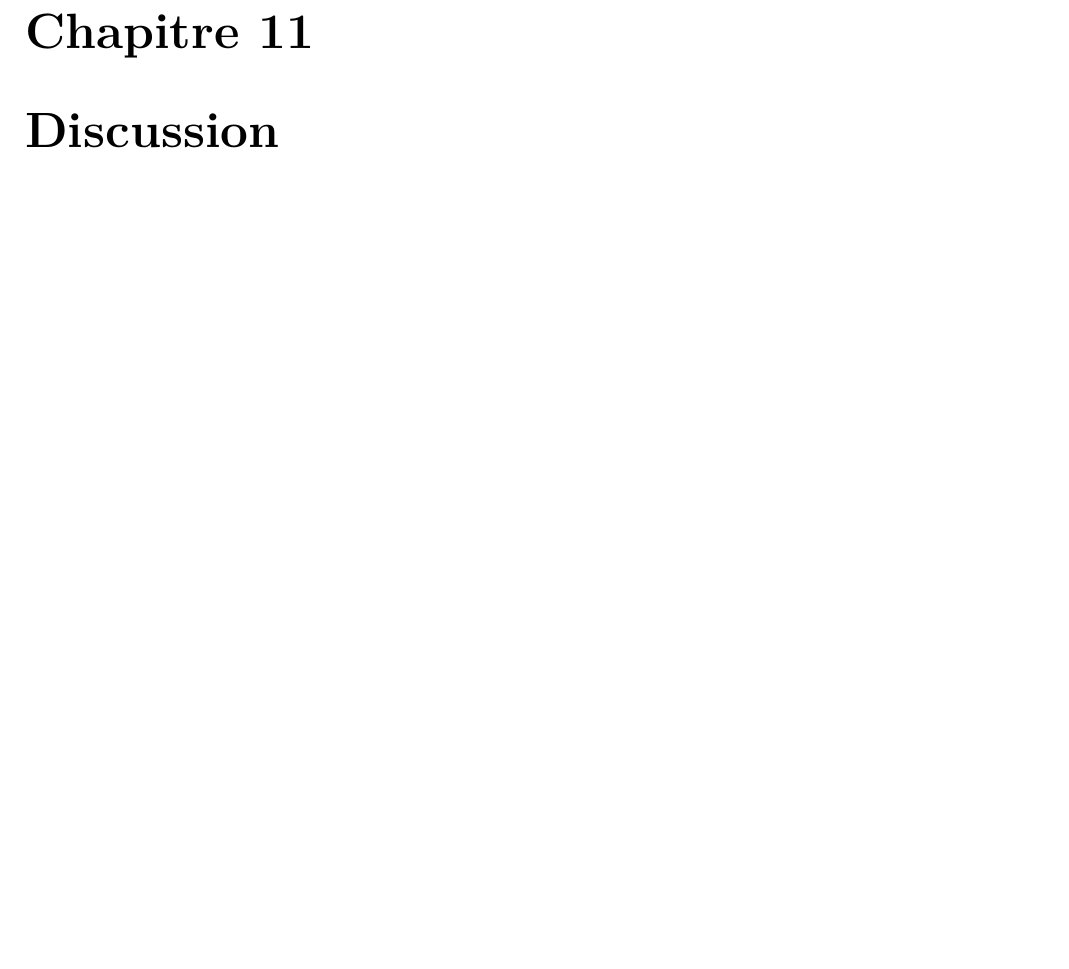
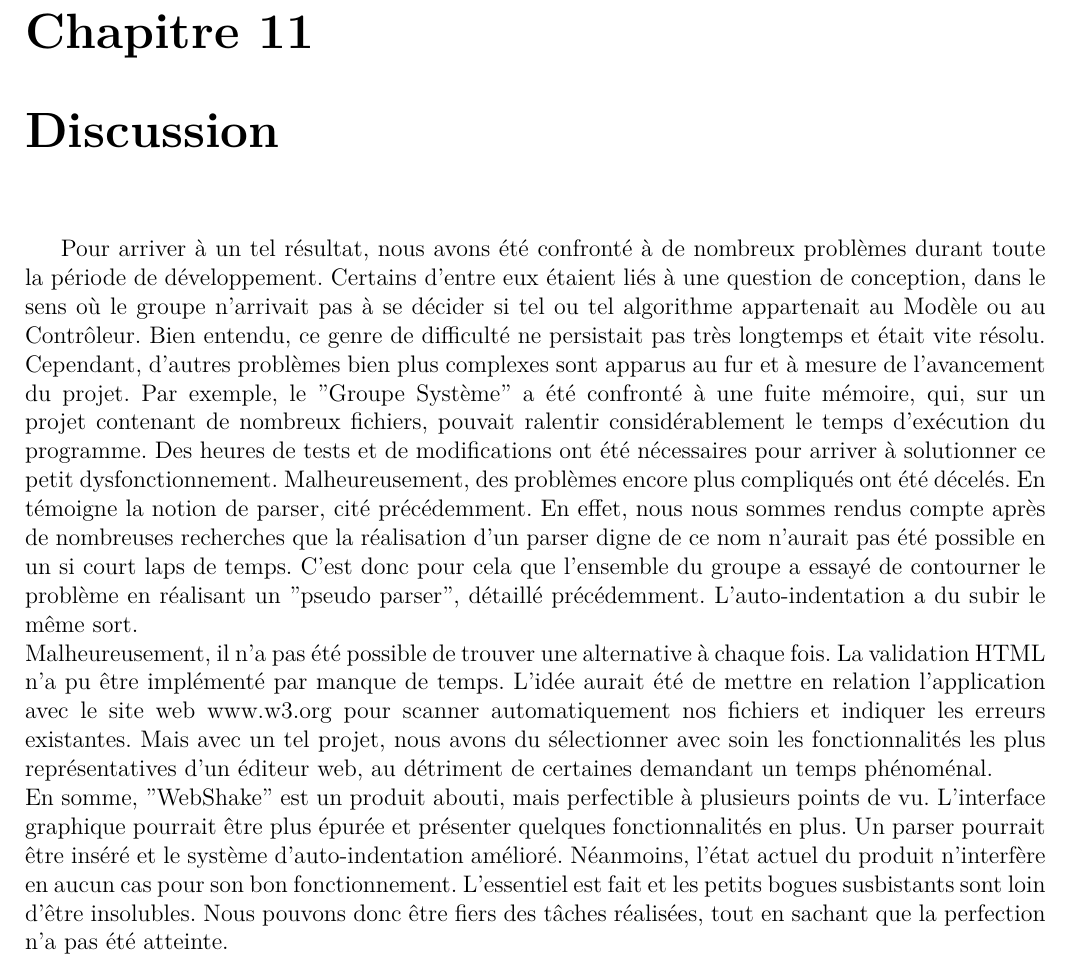
Before and after one commit to lodacom/EditeurWeb, a LaTeX document (Other/SuiviDuProjet/rapportProjet.tex): part of page 27 of 30, cut so that both start at the same text, the shorter picture padded with empty space. Compiled offline with XeLaTeX.

Commit message:
Ajout chapitre Résultat et Discussion

```diff
--- a/Other/SuiviDuProjet/rapportProjet.tex
+++ b/Other/SuiviDuProjet/rapportProjet.tex
@@ -631,5 +651,23 @@
 		\end{chapter}
 		\begin{chapter}{Discussion}
+		Pour arriver à un tel résultat, nous avons été confronté à de nombreux problèmes durant toute la période de développement.
+        Certains d'entre eux étaient liés à une question de conception, dans le sens où le groupe n'arrivait pas à se décider si tel ou tel algorithme
+        appartenait au Modèle ou au Contrôleur. Bien entendu, ce genre de difficulté ne persistait pas très longtemps et était vite résolu.
+        Cependant, d'autres problèmes bien plus complexes sont apparus au fur et à mesure de l'avancement du projet. Par exemple, le "Groupe Système"
+        a été confronté à une fuite mémoire, qui, sur un projet contenant de nombreux fichiers, pouvait ralentir considérablement le temps
+        d'exécution du programme. Des heures de tests et de modifications ont été nécessaires pour arriver à solutionner ce petit dysfonctionnement.
+        Malheureusement, des problèmes encore plus compliqués ont été décelés. En témoigne la notion de parser, cité précédemment. En effet, nous nous
+        sommes rendus compte après de nombreuses recherches que la réalisation d'un parser digne de ce nom n'aurait pas été possible
+        en un si court laps de temps. C'est donc pour cela que l'ensemble du groupe a essayé de contourner le problème en réalisant un "pseudo parser",
+        détaillé précédemment. L'auto-indentation a du subir le même sort.\\
+        Malheureusement, il n'a pas été possible de trouver une alternative à chaque fois. La validation HTML n'a pu être implémenté par manque de temps.
+        L'idée aurait été de mettre en relation l'application avec le site web www.w3.org pour scanner automatiquement nos fichiers et indiquer les erreurs
+        existantes. Mais avec un tel projet, nous avons du sélectionner avec soin les fonctionnalités les plus représentatives d'un éditeur web,
+        au détriment de certaines demandant un temps phénoménal.\\
+        En somme, "WebShake" est un produit abouti, mais perfectible à plusieurs points de vu. L'interface graphique pourrait être plus épurée et présenter
+        quelques fonctionnalités en plus. Un parser pourrait être inséré et le système d'auto-indentation amélioré. Néanmoins, l'état actuel du produit
+        n'interfère en aucun cas pour son bon fonctionnement. L'essentiel est fait et les petits bogues susbistants sont loin d'être insolubles. Nous
+        pouvons donc être fiers des tâches réalisées, tout en sachant que la perfection n'a pas été atteinte.
 		\end{chapter}
 	\end{part}
 %%%%%%%%%%%%%%%%%%%%%%%%%%%%%%%%%%%%%%%%
```
Also changed, not shown: Other/SuiviDuProjet/rapportProjet.tex (20 more changed lines).
